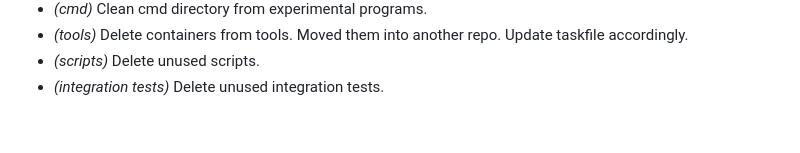
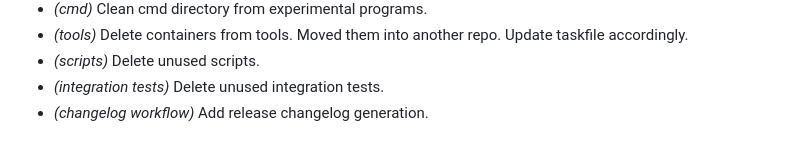
Before and after one commit to vishenosik/sso, a Markdown page: docs/CHANGELOG.md, the part around the change. Rendered like a GitHub page.

```diff
--- a/docs/CHANGELOG.md
+++ b/docs/CHANGELOG.md
@@ -190,5 +190,6 @@ All notable changes to this project will be documented in this file.
 - *(tools)* Delete containers from tools. Moved them into another repo. Update taskfile accordingly.
 - *(scripts)* Delete unused scripts.
 - *(integration tests)* Delete unused integration tests.
+- *(changelog workflow)* Add release changelog generation.
 
 <!-- generated by git-cliff -->
```
